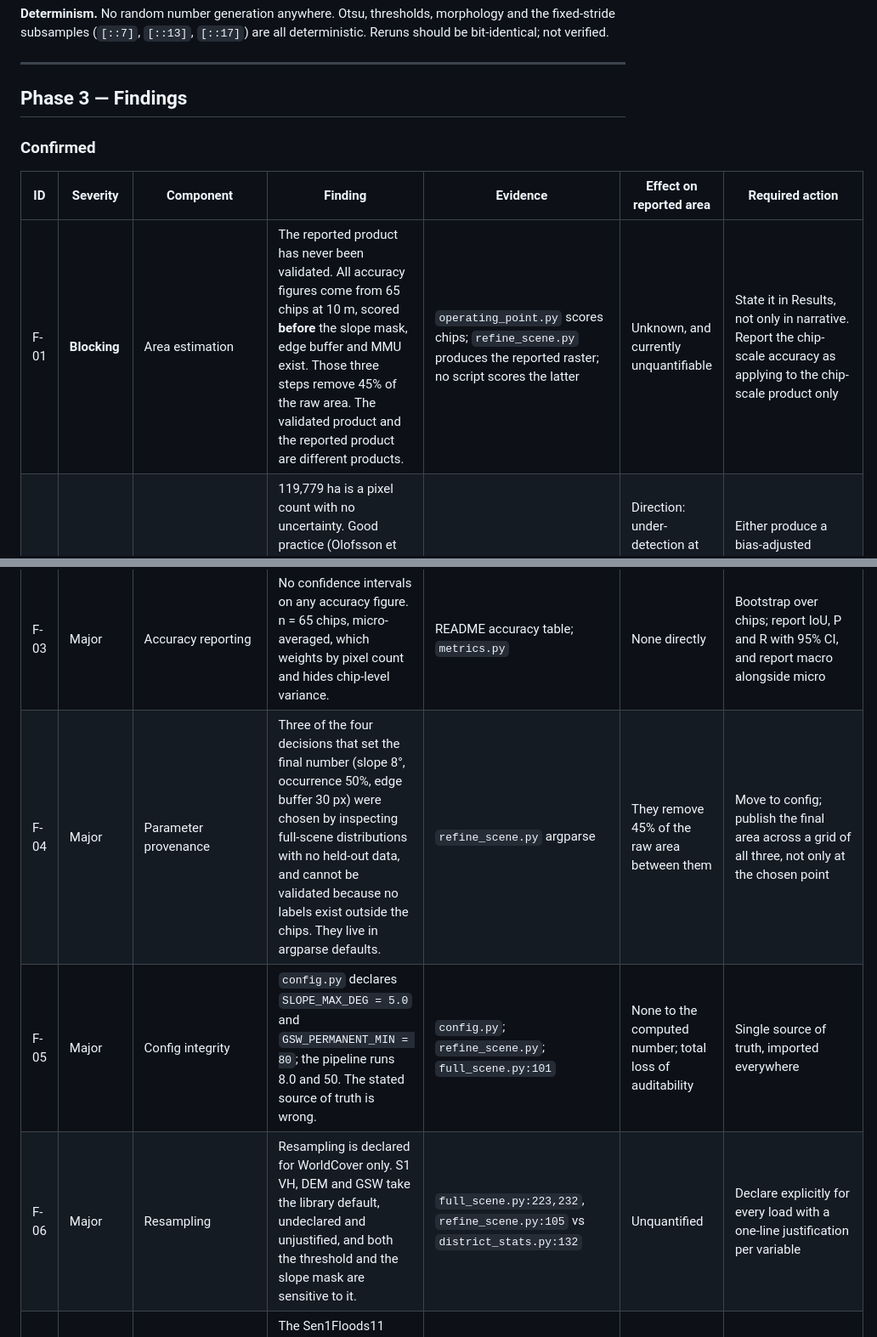
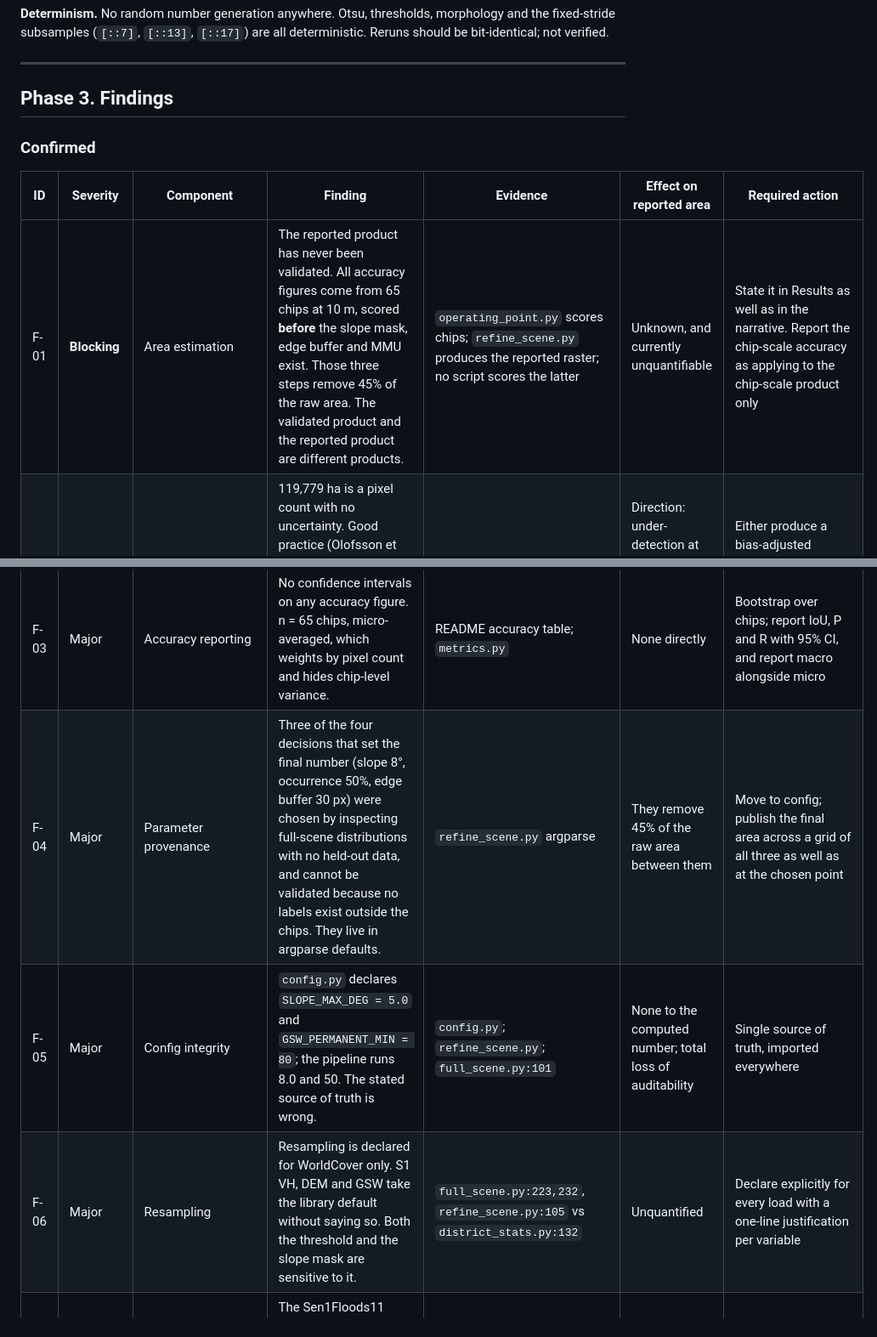
Before and after one commit to sruthi-swathandran/geospatial-portfolio, a Markdown page: 01-sentinel1-flood-extent/REVIEW.md, 2 parts joined by grey strips. Shown at 85% size. GitHub-like rendering.

Commit message:
RS-01: style cleanup, no em dashes in headings, no change to any number

```diff
--- a/01-sentinel1-flood-extent/REVIEW.md
+++ b/01-sentinel1-flood-extent/REVIEW.md
@@ -148,18 +148,18 @@ deterministic. Reruns should be bit-identical; not verified.
 
 ---
 
-## Phase 3 — Findings
+## Phase 3. Findings
 
 ### Confirmed
 
 | ID | Severity | Component | Finding | Evidence | Effect on reported area | Required action |
 |---|---|---|---|---|---|---|
-| F-01 | **Blocking** | Area estimation | The reported product has never been validated. All accuracy figures come from 65 chips at 10 m, scored **before** the slope mask, edge buffer and MMU exist. Those three steps remove 45% of the raw area. The validated product and the reported product are different products. | `operating_point.py` scores chips; `refine_scene.py` produces the reported raster; no script scores the latter | Unknown, and currently unquantifiable | State it in Results, not only in narrative. Report the chip-scale accuracy as applying to the chip-scale product only |
+| F-01 | **Blocking** | Area estimation | The reported product has never been validated. All accuracy figures come from 65 chips at 10 m, scored **before** the slope mask, edge buffer and MMU exist. Those three steps remove 45% of the raw area. The validated product and the reported product are different products. | `operating_point.py` scores chips; `refine_scene.py` produces the reported raster; no script scores the latter | Unknown, and currently unquantifiable | State it in Results as well as in the narrative. Report the chip-scale accuracy as applying to the chip-scale product only |
 | F-02 | **Blocking** | Area estimation | 119,779 ha is a pixel count with no uncertainty. Good practice (Olofsson et al. 2014, *Remote Sensing of Environment*) requires a design-based estimator with a standard error. At the chosen operating point recall is 0.608, so the map systematically omits water. | `full_scene.py` totals; `results/final_method.json` | Direction: under-detection at the map level, partly offset by commission. At chip scale the tuned point gave −5% against truth | Either produce a bias-adjusted estimate with CI, or label the figure explicitly as an uncorrected map pixel count and quote the chip-scale bias as the only available guide |
 | F-03 | Major | Accuracy reporting | No confidence intervals on any accuracy figure. n = 65 chips, micro-averaged, which weights by pixel count and hides chip-level variance. | README accuracy table; `metrics.py` | None directly | Bootstrap over chips; report IoU, P and R with 95% CI, and report macro alongside micro |
-| F-04 | Major | Parameter provenance | Three of the four decisions that set the final number (slope 8°, occurrence 50%, edge buffer 30 px) were chosen by inspecting full-scene distributions with no held-out data, and cannot be validated because no labels exist outside the chips. They live in argparse defaults. | `refine_scene.py` argparse | They remove 45% of the raw area between them | Move to config; publish the final area across a grid of all three, not only at the chosen point |
+| F-04 | Major | Parameter provenance | Three of the four decisions that set the final number (slope 8°, occurrence 50%, edge buffer 30 px) were chosen by inspecting full-scene distributions with no held-out data, and cannot be validated because no labels exist outside the chips. They live in argparse defaults. | `refine_scene.py` argparse | They remove 45% of the raw area between them | Move to config; publish the final area across a grid of all three as well as at the chosen point |
 | F-05 | Major | Config integrity | `config.py` declares `SLOPE_MAX_DEG = 5.0` and `GSW_PERMANENT_MIN = 80`; the pipeline runs 8.0 and 50. The stated source of truth is wrong. | `config.py`; `refine_scene.py`; `full_scene.py:101` | None to the computed number; total loss of auditability | Single source of truth, imported everywhere |
-| F-06 | Major | Resampling | Resampling is declared for WorldCover only. S1 VH, DEM and GSW take the library default, undeclared and unjustified, and both the threshold and the slope mask are sensitive to it. | `full_scene.py:223,232`, `refine_scene.py:105` vs `district_stats.py:132` | Unquantified | Declare explicitly for every load with a one-line justification per variable |
+| F-06 | Major | Resampling | Resampling is declared for WorldCover only. S1 VH, DEM and GSW take the library default without saying so. Both the threshold and the slope mask are sensitive to it. | `full_scene.py:223,232`, `refine_scene.py:105` vs `district_stats.py:132` | Unquantified | Declare explicitly for every load with a one-line justification per variable |
 | F-07 | Major | Validation design | The Sen1Floods11 splits for a single event are spatially adjacent chips from one scene sharing radiometry, terrain and flood state. "Test IoU 0.680" implies a transferability it does not support. | Official split CSVs; `chips.py:split_lookup` | None | Describe the test split as a within-scene check on threshold overfitting, not as evidence of generalisation |
 | F-08 | Major | Representativeness | Quoted accuracy applies to floodplain chips; the area figure is computed over 6.26 M ha including hills and upland the chips never sampled. The three artefact retractions already prove the domains differ. | README "Three times a conclusion did not survive" | None directly; bounds the meaning of every accuracy figure | One sentence in Results, adjacent to the accuracy table |
 | F-09 | Minor | Projection | Areas computed in UTM 46N, a conformal projection. Distortion under ~0.1% over this AOI, about 120 ha. Unstated. | `config.py` `TARGET_CRS` | ~120 ha, negligible | State the CRS and the bound in the README |
```
Also changed, not shown: other parts of 01-sentinel1-flood-extent/REVIEW.md (+11 -11 lines), 01-sentinel1-flood-extent/README.md (+4 -4 lines).
